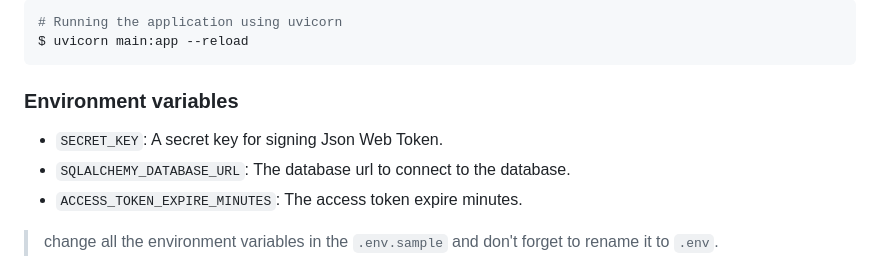
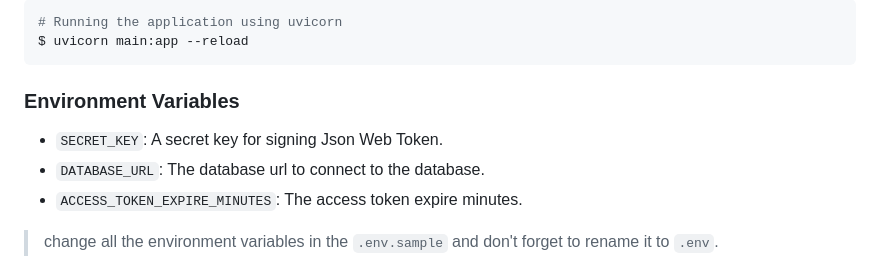
Before and after one commit to superveli/ai-template, a Markdown page: README.md, the part around one of its changes. Drawn GitHub-style.

Commit message:
Fix environement variable name in README (#19)
* Bring section names into the same form

* Fix the environment variable name

````diff
--- a/README.md
+++ b/README.md
@@ -57,10 +57,10 @@ $ pip install -r requirements.txt
 $ uvicorn main:app --reload
 ```
 
-### Environment variables
+### Environment Variables
 
 - `SECRET_KEY`: A secret key for signing Json Web Token.
-- `SQLALCHEMY_DATABASE_URL`: The database url to connect to the database.
+- `DATABASE_URL`: The database url to connect to the database.
 - `ACCESS_TOKEN_EXPIRE_MINUTES`: The access token expire minutes.
 
 > change all the environment variables in the `.env.sample` and don't forget to rename it to `.env`.
````
Also changed, not shown: other parts of README.md (+2 -2 lines).
